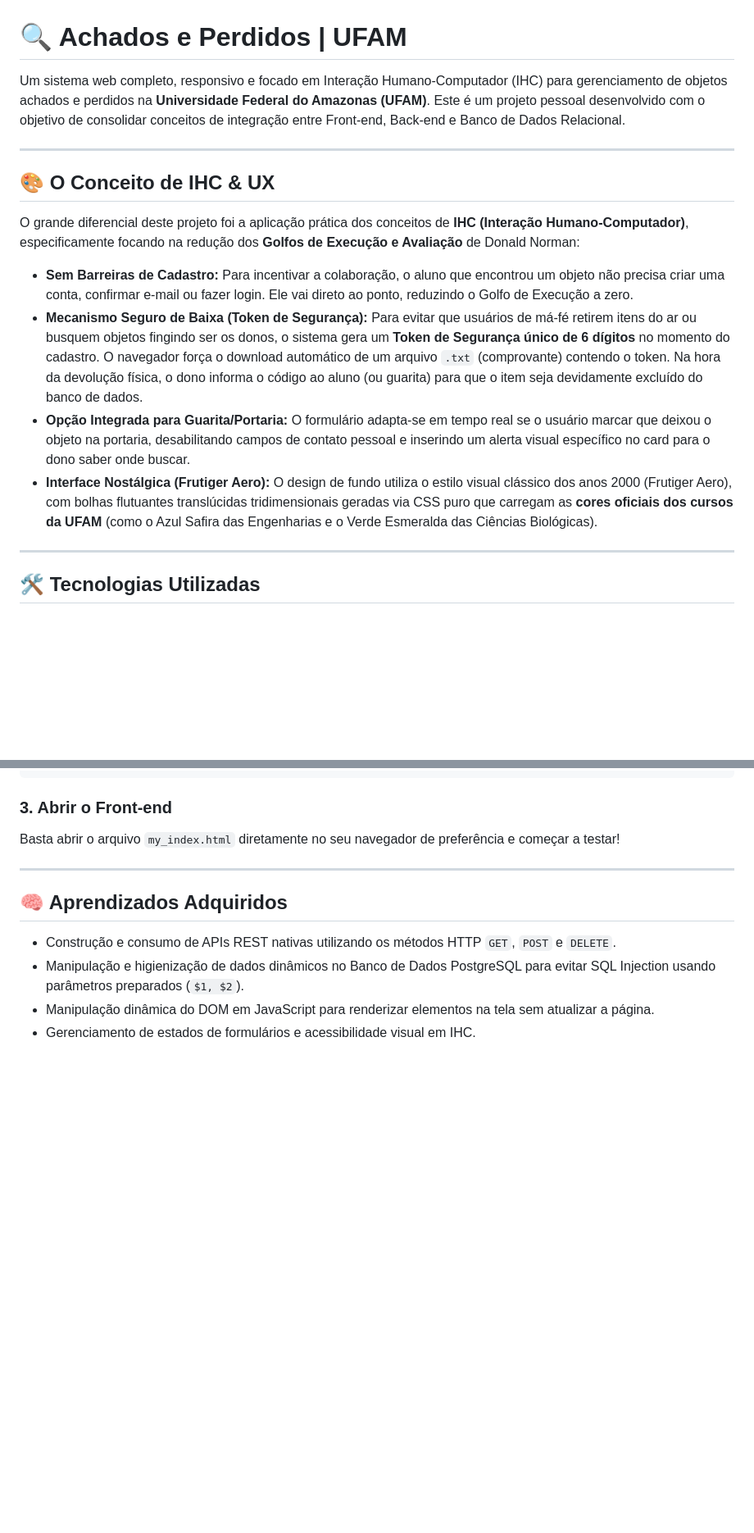
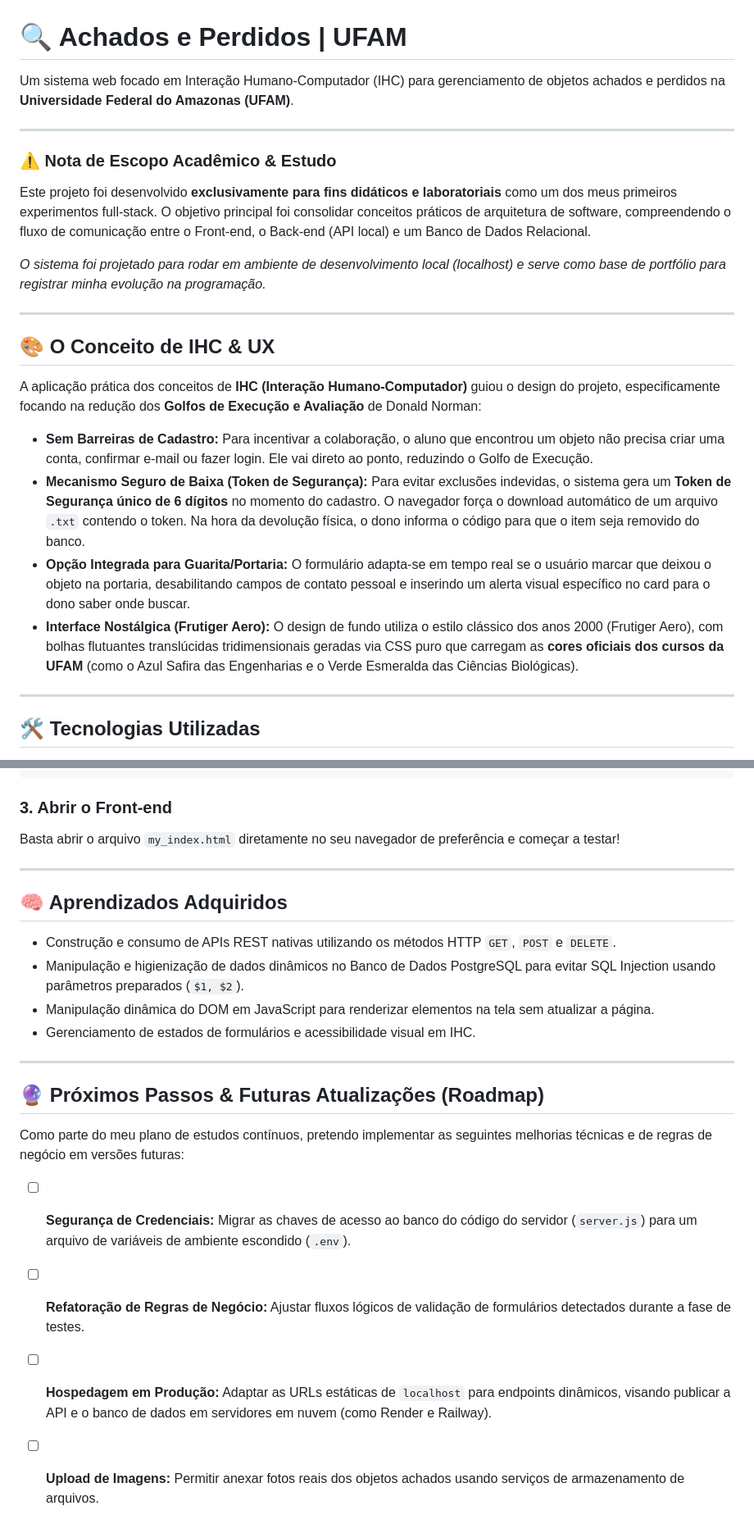
Before and after one commit to matheus-d-g/achados-e-perdidos-ufam, a Markdown page: README.md, 2 parts joined by grey strips. Shown at 82% size. Rendered like a GitHub page; blank space fills up the shorter version.

```diff
--- a/README.md
+++ b/README.md
@@ -1,17 +1,24 @@
 # 🔍 Achados e Perdidos | UFAM
 
-Um sistema web completo, responsivo e focado em Interação Humano-Computador (IHC) para gerenciamento de objetos achados e perdidos na **Universidade Federal do Amazonas (UFAM)**. Este é um projeto pessoal desenvolvido com o objetivo de consolidar conceitos de integração entre Front-end, Back-end e Banco de Dados Relacional.
+Um sistema web focado em Interação Humano-Computador (IHC) para gerenciamento de objetos achados e perdidos na **Universidade Federal do Amazonas (UFAM)**.
+
+---
+
+### ⚠️ Nota de Escopo Acadêmico & Estudo
+Este projeto foi desenvolvido **exclusivamente para fins didáticos e laboratoriais** como um dos meus primeiros experimentos full-stack. O objetivo principal foi consolidar conceitos práticos de arquitetura de software, compreendendo o fluxo de comunicação entre o Front-end, o Back-end (API local) e um Banco de Dados Relacional.
+
+*O sistema foi projetado para rodar em ambiente de desenvolvimento local (localhost) e serve como base de portfólio para registrar minha evolução na programação.*
 
 ---
 
 ## 🎨 O Conceito de IHC & UX
 
-O grande diferencial deste projeto foi a aplicação prática dos conceitos de **IHC (Interação Humano-Computador)**, especificamente focando na redução dos **Golfos de Execução e Avaliação** de Donald Norman:
+A aplicação prática dos conceitos de **IHC (Interação Humano-Computador)** guiou o design do projeto, especificamente focando na redução dos **Golfos de Execução e Avaliação** de Donald Norman:
 
-- **Sem Barreiras de Cadastro:** Para incentivar a colaboração, o aluno que encontrou um objeto não precisa criar uma conta, confirmar e-mail ou fazer login. Ele vai direto ao ponto, reduzindo o Golfo de Execução a zero.
-- **Mecanismo Seguro de Baixa (Token de Segurança):** Para evitar que usuários de má-fé retirem itens do ar ou busquem objetos fingindo ser os donos, o sistema gera um **Token de Segurança único de 6 dígitos** no momento do cadastro. O navegador força o download automático de um arquivo `.txt` (comprovante) contendo o token. Na hora da devolução física, o dono informa o código ao aluno (ou guarita) para que o item seja devidamente excluído do banco de dados.
+- **Sem Barreiras de Cadastro:** Para incentivar a colaboração, o aluno que encontrou um objeto não precisa criar uma conta, confirmar e-mail ou fazer login. Ele vai direto ao ponto, reduzindo o Golfo de Execução.
+- **Mecanismo Seguro de Baixa (Token de Segurança):** Para evitar exclusões indevidas, o sistema gera um **Token de Segurança único de 6 dígitos** no momento do cadastro. O navegador força o download automático de um arquivo `.txt` contendo o token. Na hora da devolução física, o dono informa o código para que o item seja removido do banco.
 - **Opção Integrada para Guarita/Portaria:** O formulário adapta-se em tempo real se o usuário marcar que deixou o objeto na portaria, desabilitando campos de contato pessoal e inserindo um alerta visual específico no card para o dono saber onde buscar.
-- **Interface Nostálgica (Frutiger Aero):** O design de fundo utiliza o estilo visual clássico dos anos 2000 (Frutiger Aero), com bolhas flutuantes translúcidas tridimensionais geradas via CSS puro que carregam as **cores oficiais dos cursos da UFAM** (como o Azul Safira das Engenharias e o Verde Esmeralda das Ciências Biológicas).
+- **Interface Nostálgica (Frutiger Aero):** O design de fundo utiliza o estilo clássico dos anos 2000 (Frutiger Aero), com bolhas flutuantes translúcidas tridimensionais geradas via CSS puro que carregam as **cores oficiais dos cursos da UFAM** (como o Azul Safira das Engenharias e o Verde Esmeralda das Ciências Biológicas).
 
 ---
 
@@ -88,3 +95,14 @@ Basta abrir o arquivo `my_index.html` diretamente no seu navegador de preferênc
 - Manipulação e higienização de dados dinâmicos no Banco de Dados PostgreSQL para evitar SQL Injection usando parâmetros preparados (`$1, $2`).
 - Manipulação dinâmica do DOM em JavaScript para renderizar elementos na tela sem atualizar a página.
 - Gerenciamento de estados de formulários e acessibilidade visual em IHC.
+
+---
+
+## 🔮 Próximos Passos & Futuras Atualizações (Roadmap)
+
+Como parte do meu plano de estudos contínuos, pretendo implementar as seguintes melhorias técnicas e de regras de negócio em versões futuras:
+
+- [ ] **Segurança de Credenciais:** Migrar as chaves de acesso ao banco do código do servidor (`server.js`) para um arquivo de variáveis de ambiente escondido (`.env`).
+- [ ] **Refatoração de Regras de Negócio:** Ajustar fluxos lógicos de validação de formulários detectados durante a fase de testes.
+- [ ] **Hospedagem em Produção:** Adaptar as URLs estáticas de `localhost` para endpoints dinâmicos, visando publicar a API e o banco de dados em servidores em nuvem (como Render e Railway).
+- [ ] **Upload de Imagens:** Permitir anexar fotos reais dos objetos achados usando serviços de armazenamento de arquivos.
```
Also changed, not shown: other parts of README.md (+2 -2 lines).
